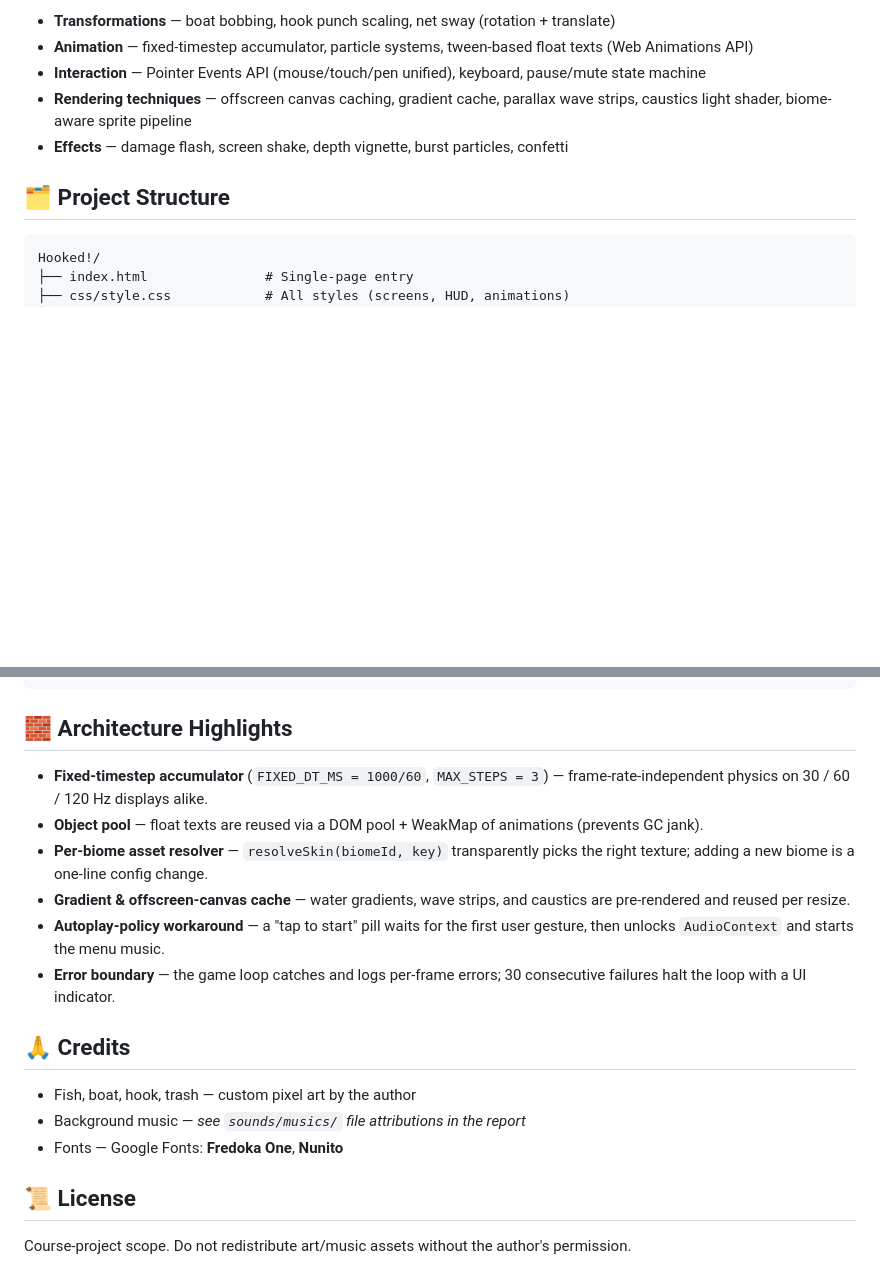
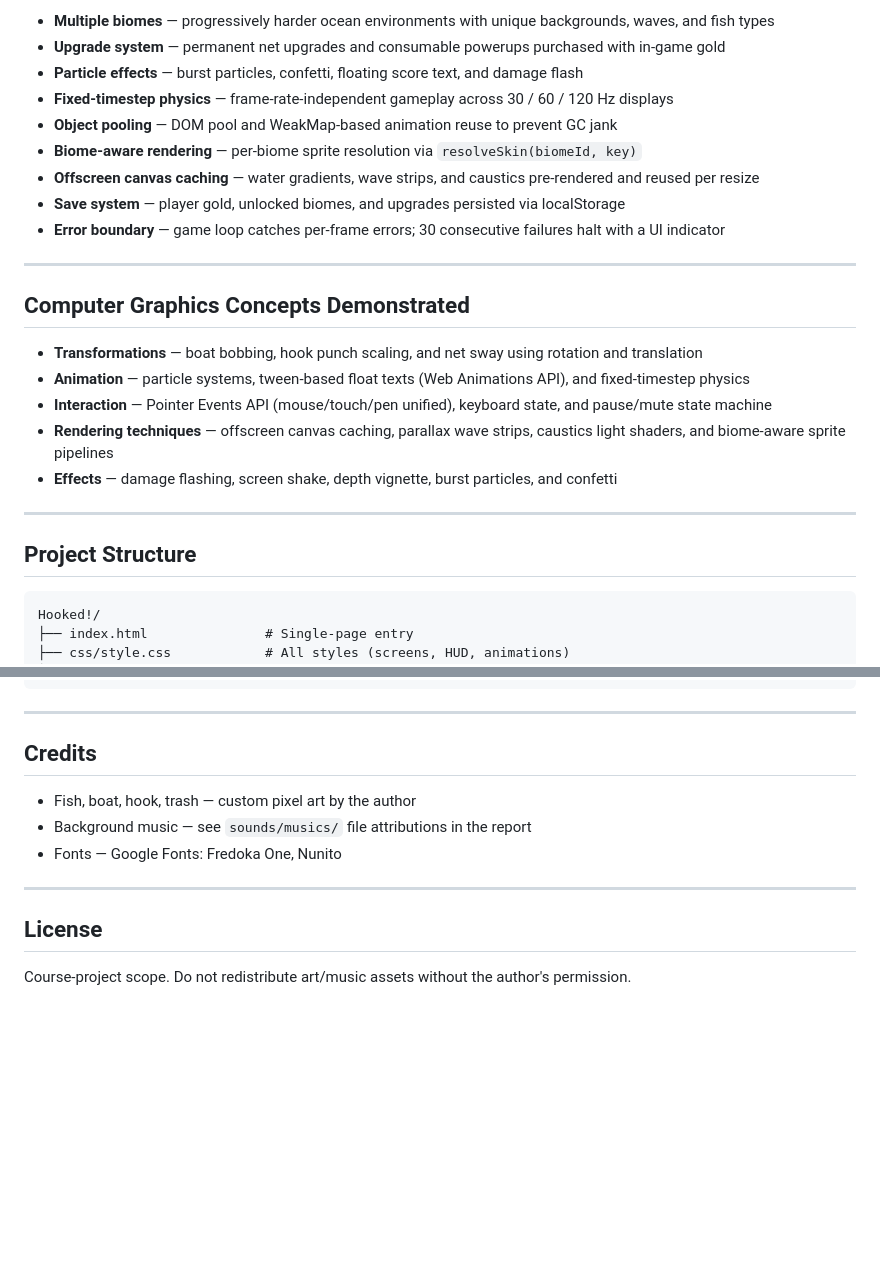
Before and after one commit to cnrasili/Hooked, a Markdown page: README.md, 2 parts joined by grey strips. Rendered like a GitHub page; blank space fills up the shorter version.

````diff
--- a/README.md
+++ b/README.md
@@ -33,11 +77,27 @@ See `docs/GRAPHICS_CONCEPTS.md` for the detailed map. Brief overview:
 
-- **Transformations** — boat bobbing, hook punch scaling, net sway (rotation + translate)
-- **Animation** — fixed-timestep accumulator, particle systems, tween-based float texts (Web Animations API)
-- **Interaction** — Pointer Events API (mouse/touch/pen unified), keyboard, pause/mute state machine
-- **Rendering techniques** — offscreen canvas caching, gradient cache, parallax wave strips, caustics light shader, biome-aware sprite pipeline
-- **Effects** — damage flash, screen shake, depth vignette, burst particles, confetti
+- **Multiple biomes** — progressively harder ocean environments with unique backgrounds, waves, and fish types
+- **Upgrade system** — permanent net upgrades and consumable powerups purchased with in-game gold
+- **Particle effects** — burst particles, confetti, floating score text, and damage flash
+- **Fixed-timestep physics** — frame-rate-independent gameplay across 30 / 60 / 120 Hz displays
+- **Object pooling** — DOM pool and WeakMap-based animation reuse to prevent GC jank
+- **Biome-aware rendering** — per-biome sprite resolution via `resolveSkin(biomeId, key)`
+- **Offscreen canvas caching** — water gradients, wave strips, and caustics pre-rendered and reused per resize
+- **Save system** — player gold, unlocked biomes, and upgrades persisted via localStorage
+- **Error boundary** — game loop catches per-frame errors; 30 consecutive failures halt with a UI indicator
 
-## 🗂️ Project Structure
+---
+
+## Computer Graphics Concepts Demonstrated
+
+- **Transformations** — boat bobbing, hook punch scaling, and net sway using rotation and translation
+- **Animation** — particle systems, tween-based float texts (Web Animations API), and fixed-timestep physics
+- **Interaction** — Pointer Events API (mouse/touch/pen unified), keyboard state, and pause/mute state machine
+- **Rendering techniques** — offscreen canvas caching, parallax wave strips, caustics light shaders, and biome-aware sprite pipelines
+- **Effects** — damage flashing, screen shake, depth vignette, burst particles, and confetti
+
+---
+
+## Project Structure
 
 ```
 Hooked!/
@@ -60,21 +120,16 @@ Hooked!/
 └── videos/                  # Menu background video
 ```
 
-## 🧱 Architecture Highlights
+---
 
-- **Fixed-timestep accumulator** (`FIXED_DT_MS = 1000/60`, `MAX_STEPS = 3`) — frame-rate-independent physics on 30 / 60 / 120 Hz displays alike.
-- **Object pool** — float texts are reused via a DOM pool + WeakMap of animations (prevents GC jank).
-- **Per-biome asset resolver** — `resolveSkin(biomeId, key)` transparently picks the right texture; adding a new biome is a one-line config change.
-- **Gradient & offscreen-canvas cache** — water gradients, wave strips, and caustics are pre-rendered and reused per resize.
-- **Autoplay-policy workaround** — a "tap to start" pill waits for the first user gesture, then unlocks `AudioContext` and starts the menu music.
-- **Error boundary** — the game loop catches and logs per-frame errors; 30 consecutive failures halt the loop with a UI indicator.
-
-## 🙏 Credits
+## Credits
 
 - Fish, boat, hook, trash — custom pixel art by the author
-- Background music — _see `sounds/musics/` file attributions in the report_
-- Fonts — Google Fonts: **Fredoka One**, **Nunito**
+- Background music — see `sounds/musics/` file attributions in the report
+- Fonts — Google Fonts: Fredoka One, Nunito
 
-## 📜 License
+---
+
+## License
 
 Course-project scope. Do not redistribute art/music assets without the author's permission.
````
Also changed, not shown: other parts of README.md (+63 -19 lines).
